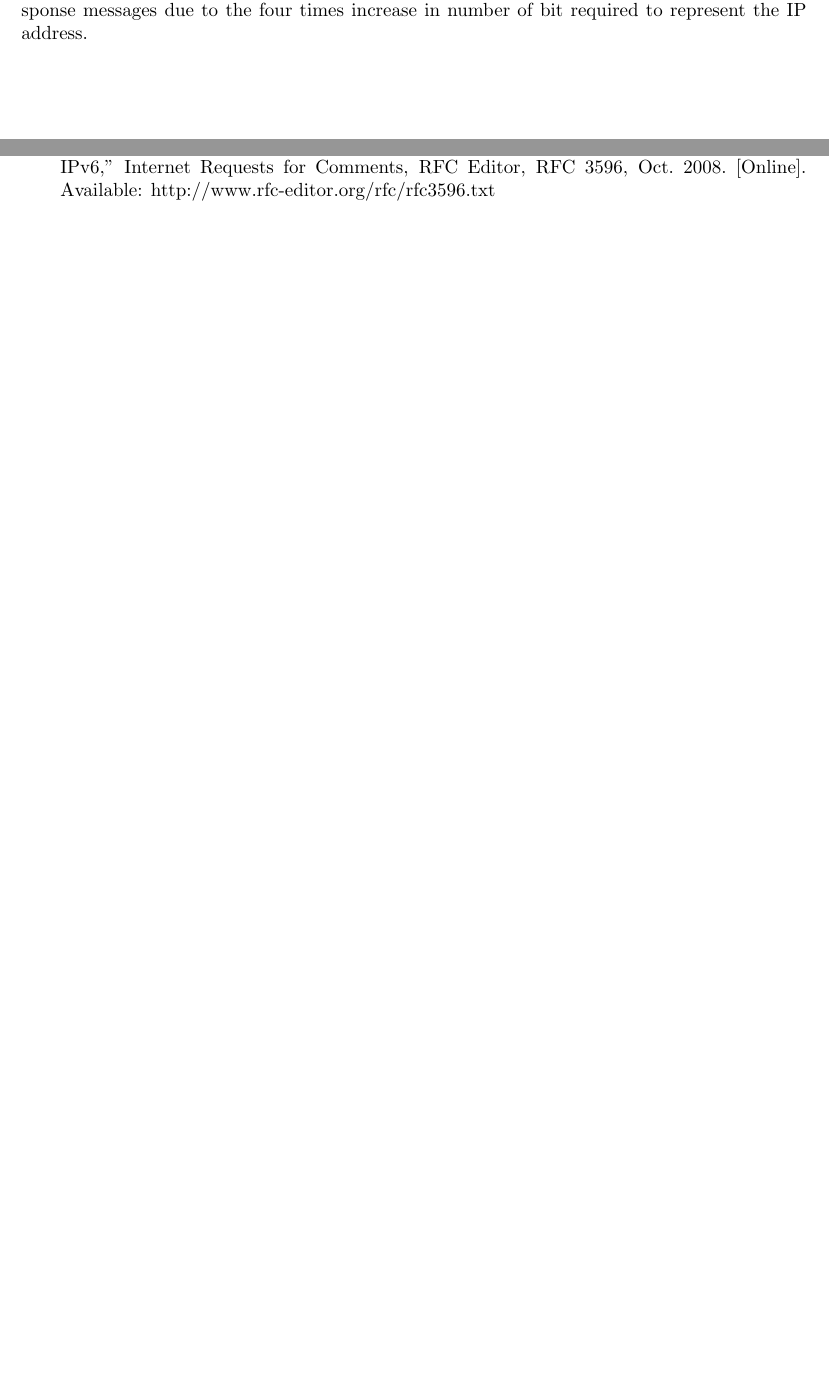
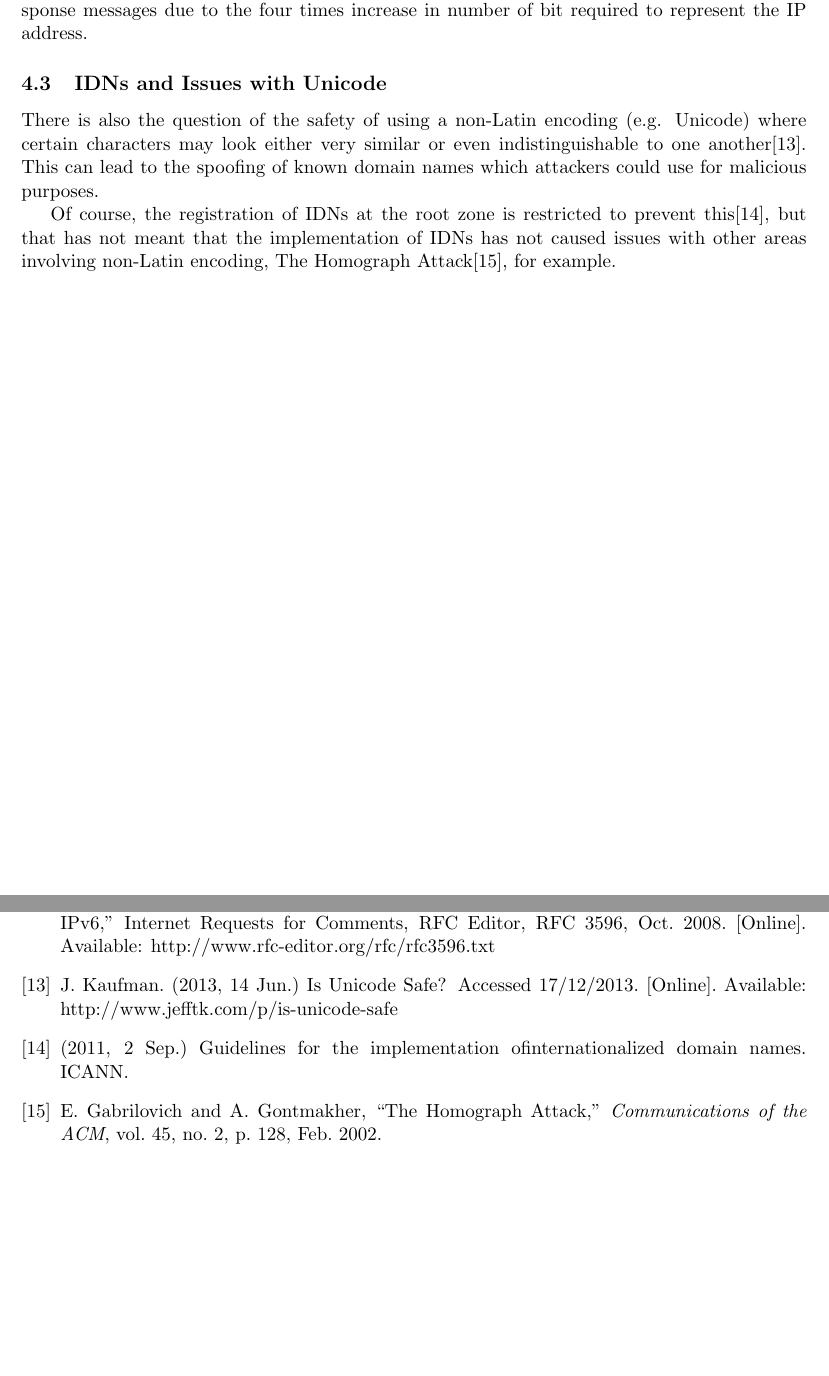
Before and after one commit to SoftlySplinter/sem5720-assign1, a LaTeX document (report.tex): two parts of pages 7 and 8 of 8, joined at a grey line, cut so that both start at the same text, the shorter picture padded with empty space. Compiled offline with pdfLaTeX.

Commit message:
Add more techie goodness.

```diff
--- a/report.tex
+++ b/report.tex
@@ -285,9 +285,17 @@ size in the query/response messages due to the four times increase in number of
 bit required to represent the IP address.
 
 % Problems with Unicode
-% \cite{kaufman2013unicode}
+\subsection{IDNs and Issues with Unicode}
+There is also the question of the safety of using a non-Latin encoding
+(e.g. Unicode) where certain characters may look either very similar or even
+indistinguishable to one another\cite{kaufman2013unicode}. This can lead to the
+spoofing of known domain names which attackers could use for malicious purposes.
 
-%\nocite{rfc3226}
+Of course, the registration of \glspl{IDN} at the root zone is restricted to
+prevent this\cite{icann2011idns}, but that has not meant that the implementation of \glspl{IDN} has
+not caused issues with other areas involving non-Latin encoding, The Homograph
+Attack\cite{gabrilovich2002homograph}, for example.
+
 
 \newpage
 \bibliographystyle{IEEEtran}
```
Also changed, not shown: citations.bib (+19 -0 lines), report.pdf.
